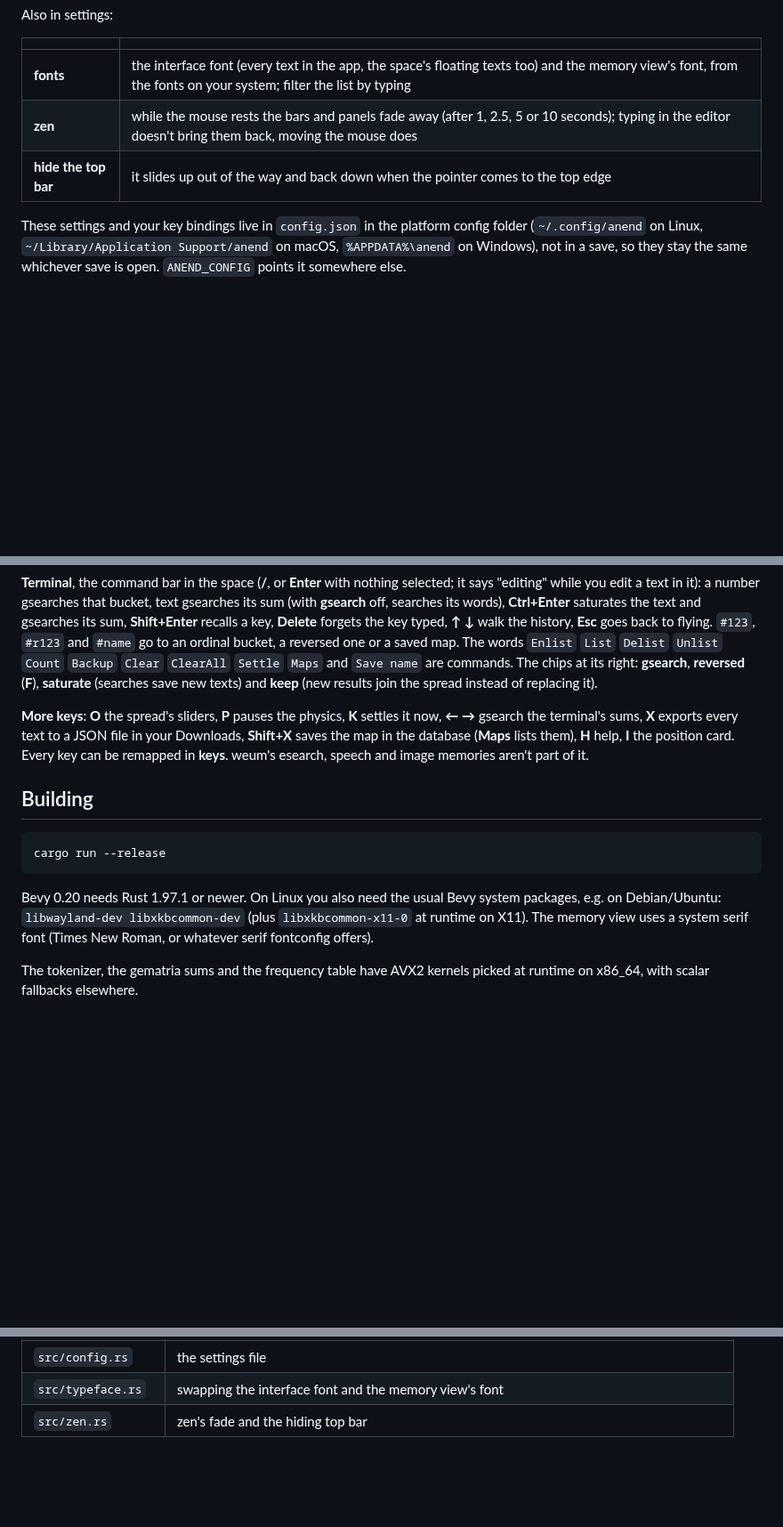
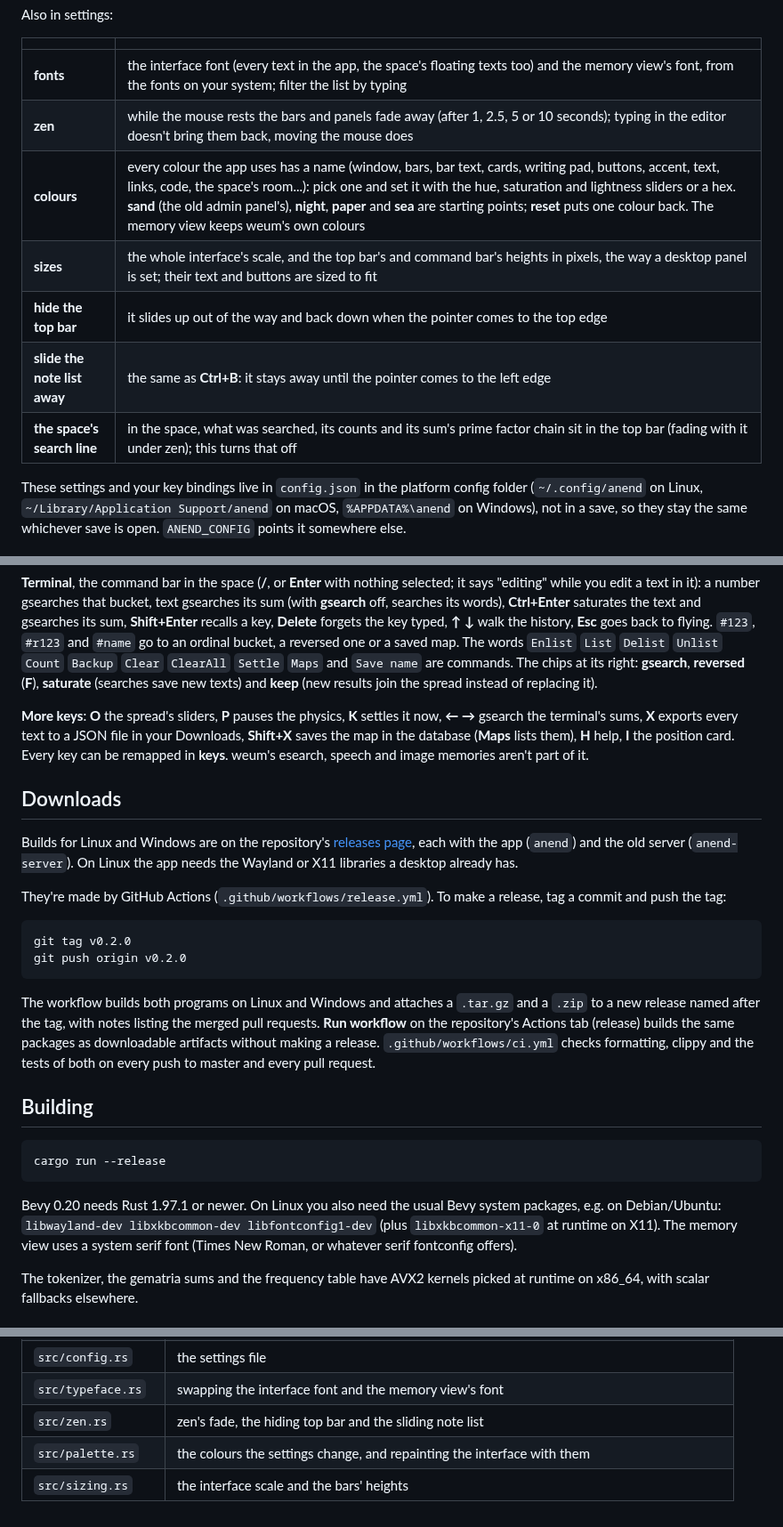
Before and after one commit to SaulDoesCode/anend, a Markdown page: README.md, 3 parts joined by grey strips. Shown at 89% size. Drawn GitHub-style; blank space fills up the shorter version.

````diff
--- a/README.md
+++ b/README.md
@@ -68,7 +68,11 @@ Also in settings:
 |---|---|
 | **fonts** | the interface font (every text in the app, the space's floating texts too) and the memory view's font, from the fonts on your system; filter the list by typing |
 | **zen** | while the mouse rests the bars and panels fade away (after 1, 2.5, 5 or 10 seconds); typing in the editor doesn't bring them back, moving the mouse does |
+| **colours** | every colour the app uses has a name (window, bars, bar text, cards, writing pad, buttons, accent, text, links, code, the space's room...): pick one and set it with the hue, saturation and lightness sliders or a hex. **sand** (the old admin panel's), **night**, **paper** and **sea** are starting points; **reset** puts one colour back. The memory view keeps weum's own colours |
+| **sizes** | the whole interface's scale, and the top bar's and command bar's heights in pixels, the way a desktop panel is set; their text and buttons are sized to fit |
 | **hide the top bar** | it slides up out of the way and back down when the pointer comes to the top edge |
+| **slide the note list away** | the same as **Ctrl+B**: it stays away until the pointer comes to the left edge |
+| **the space's search line** | in the space, what was searched, its counts and its sum's prime factor chain sit in the top bar (fading with it under zen); this turns that off |
 
 These settings and your key bindings live in `config.json` in the platform config folder
 (`~/.config/anend` on Linux, `~/Library/Application Support/anend` on macOS,
@@ -164,6 +168,27 @@ Downloads, **Shift+X** saves the map in the database (**Maps** lists them), **H*
 **I** the position card. Every key can be remapped in **keys**. weum's esearch, speech
 and image memories aren't part of it.
 
+## Downloads
+
+Builds for Linux and Windows are on the repository's
+[releases page](https://github.com/SaulDoesCode/anend/releases), each with the app
+(`anend`) and the old server (`anend-server`). On Linux the app needs the Wayland or X11
+libraries a desktop already has.
+
+They're made by GitHub Actions (`.github/workflows/release.yml`). To make a release, tag a
+commit and push the tag:
+
+```sh
+git tag v0.2.0
+git push origin v0.2.0
+```
+
+The workflow builds both programs on Linux and Windows and attaches a `.tar.gz` and a
+`.zip` to a new release named after the tag, with notes listing the merged pull requests.
+**Run workflow** on the repository's Actions tab (release) builds the same packages as
+downloadable artifacts without making a release. `.github/workflows/ci.yml` checks
+formatting, clippy and the tests of both on every push to master and every pull request.
+
 ## Building
 
 ```sh
@@ -171,7 +196,7 @@ cargo run --release
 ```
 
 Bevy 0.20 needs Rust 1.97.1 or newer. On Linux you also need the usual Bevy system
-packages, e.g. on Debian/Ubuntu: `libwayland-dev libxkbcommon-dev` (plus
+packages, e.g. on Debian/Ubuntu: `libwayland-dev libxkbcommon-dev libfontconfig1-dev` (plus
 `libxkbcommon-x11-0` at runtime on X11). The memory view uses a system serif font
 (Times New Roman, or whatever serif fontconfig offers).
 
@@ -268,4 +292,6 @@ and a login-to-published-writ run through the http api.
 | `src/settings.rs` | the settings menu and the saves: load, new, copy, rename, delete |
 | `src/config.rs` | the settings file |
 | `src/typeface.rs` | swapping the interface font and the memory view's font |
-| `src/zen.rs` | zen's fade and the hiding top bar |
+| `src/zen.rs` | zen's fade, the hiding top bar and the sliding note list |
+| `src/palette.rs` | the colours the settings change, and repainting the interface with them |
+| `src/sizing.rs` | the interface scale and the bars' heights |
````
Also changed, not shown: other parts of README.md (+6 -7 lines), docs/editor.png, docs/night.png (added), docs/reader.png, docs/settings.png, docs/space.png, 3 other files.
